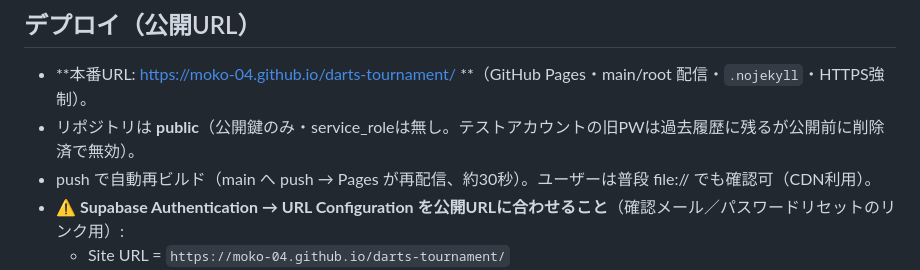
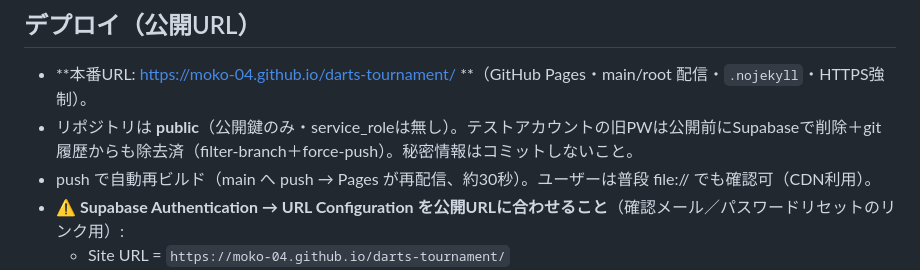
Before and after one commit to Moko-04/darts-tournament, a Markdown page: CLAUDE.md, the part around the change. GitHub-like rendering.

Commit message:
履歴から旧テストPWを除去（記述更新）
git filter-branch でCLAUDE.md内の旧パスワードを全履歴から除去・force-push。
CLAUDE.mdの説明を実態（履歴からも除去済）に更新。

Co-Authored-By: Claude Opus 4.8 <noreply@anthropic.com>

```diff
--- a/CLAUDE.md
+++ b/CLAUDE.md
@@ -78,7 +78,7 @@
 
 ## デプロイ（公開URL）
 - **本番URL: https://moko-04.github.io/darts-tournament/ **（GitHub Pages・main/root 配信・`.nojekyll`・HTTPS強制）。
-- リポジトリは **public**（公開鍵のみ・service_roleは無し。テストアカウントの旧PWは過去履歴に残るが公開前に削除済で無効）。
+- リポジトリは **public**（公開鍵のみ・service_roleは無し）。テストアカウントの旧PWは公開前にSupabaseで削除＋git履歴からも除去済（filter-branch＋force-push）。秘密情報はコミットしないこと。
 - push で自動再ビルド（main へ push → Pages が再配信、約30秒）。ユーザーは普段 file:// でも確認可（CDN利用）。
 - ⚠️ **Supabase Authentication → URL Configuration を公開URLに合わせること**（確認メール／パスワードリセットのリンク用）:
   - Site URL = `https://moko-04.github.io/darts-tournament/`
```
